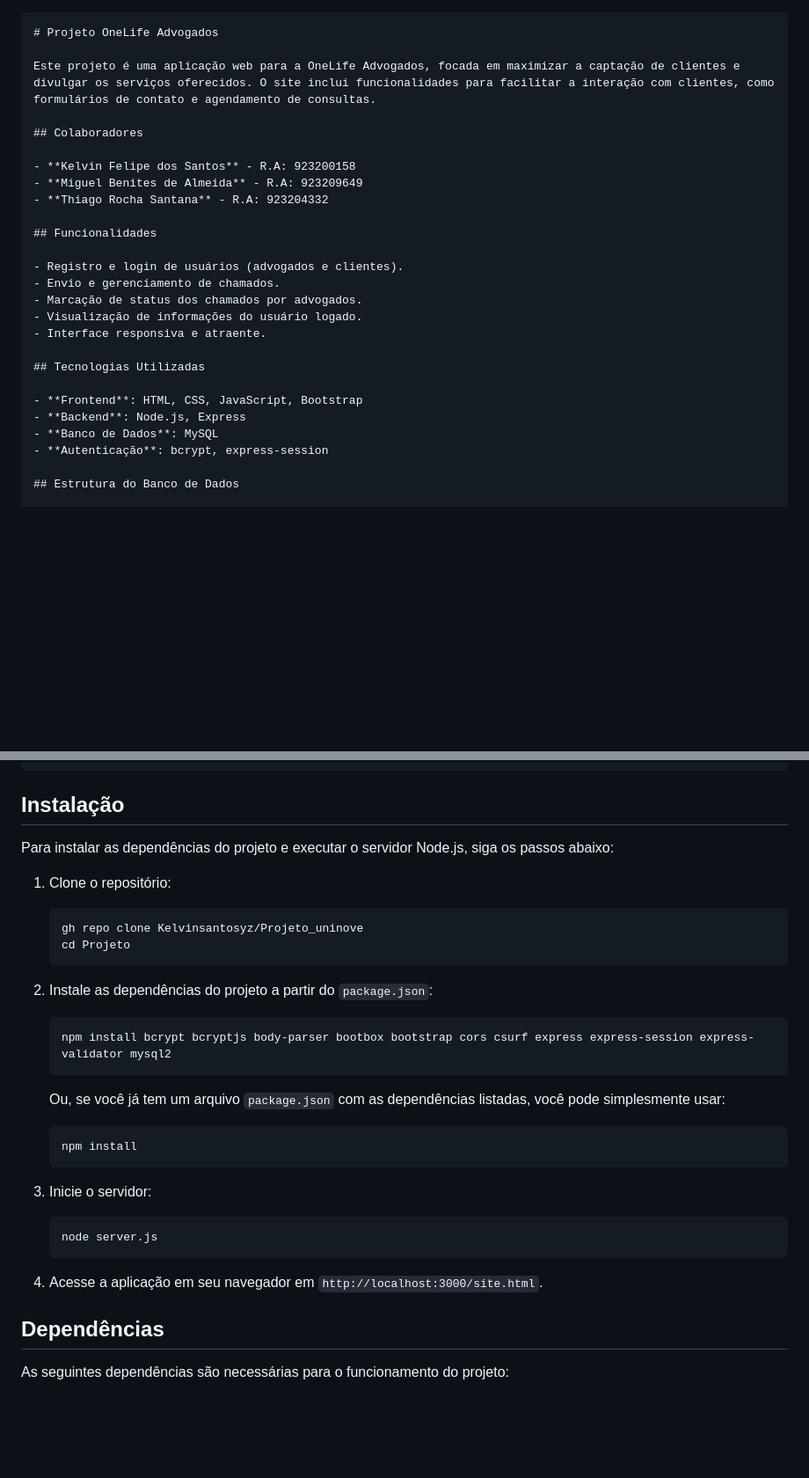
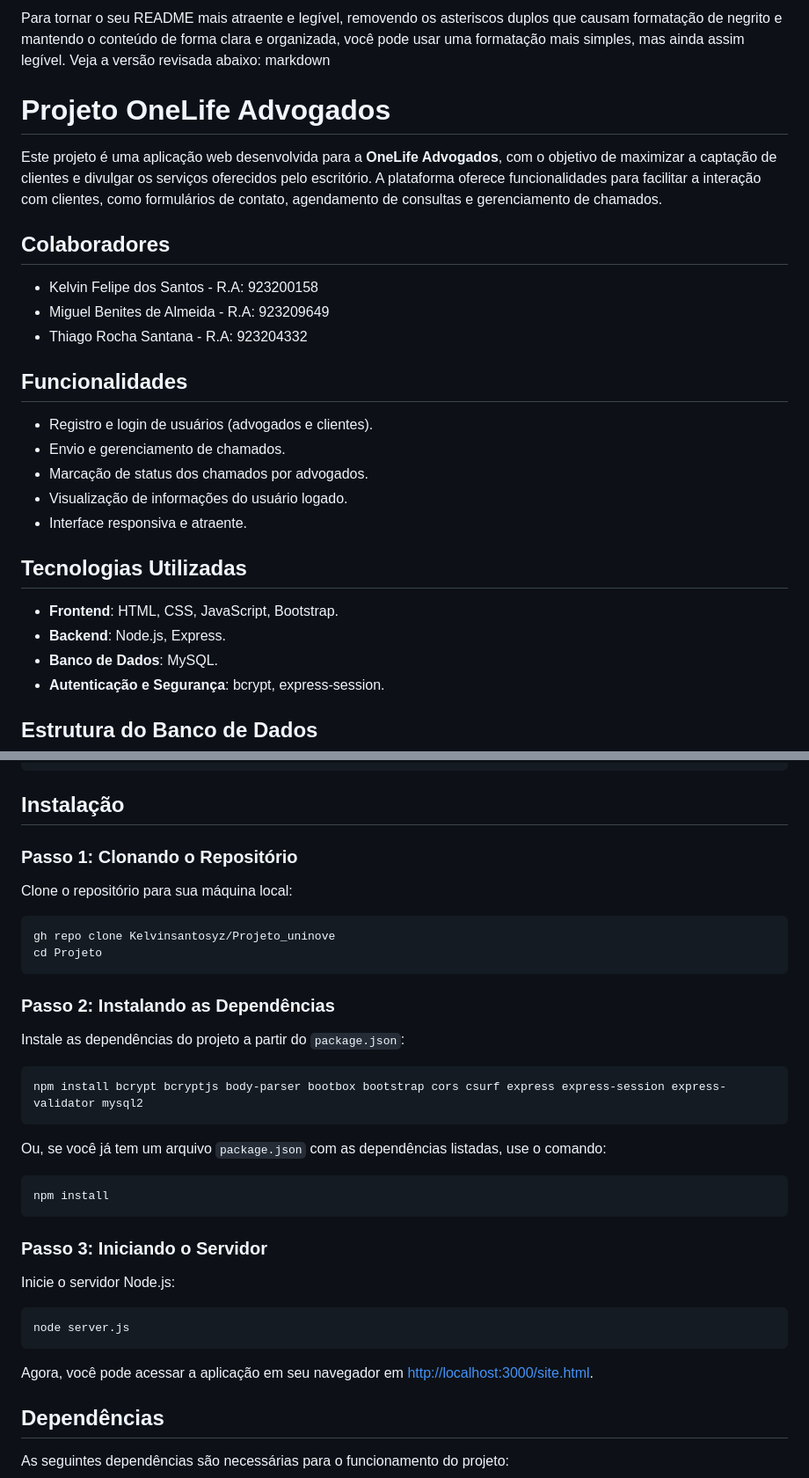
Before and after one commit to Kelvinsantosyz/Projeto_uninove, a Markdown page: README.md, 2 parts joined by grey strips. Shown: that part at 88% size. Drawn GitHub-style; blank space fills up the shorter version.

````diff
--- a/README.md
+++ b/README.md
@@ -1,13 +1,14 @@
-```markdown
+Para tornar o seu README mais atraente e legível, removendo os asteriscos duplos que causam formatação de negrito e mantendo o conteúdo de forma clara e organizada, você pode usar uma formatação mais simples, mas ainda assim legível. Veja a versão revisada abaixo:
+ markdown
 # Projeto OneLife Advogados
 
-Este projeto é uma aplicação web para a OneLife Advogados, focada em maximizar a captação de clientes e divulgar os serviços oferecidos. O site inclui funcionalidades para facilitar a interação com clientes, como formulários de contato e agendamento de consultas.
+Este projeto é uma aplicação web desenvolvida para a **OneLife Advogados**, com o objetivo de maximizar a captação de clientes e divulgar os serviços oferecidos pelo escritório. A plataforma oferece funcionalidades para facilitar a interação com clientes, como formulários de contato, agendamento de consultas e gerenciamento de chamados.
 
 ## Colaboradores
 
-- **Kelvin Felipe dos Santos** - R.A: 923200158
-- **Miguel Benites de Almeida** - R.A: 923209649
-- **Thiago Rocha Santana** - R.A: 923204332
+- Kelvin Felipe dos Santos - R.A: 923200158
+- Miguel Benites de Almeida - R.A: 923209649
+- Thiago Rocha Santana - R.A: 923204332
 
 ## Funcionalidades
 
@@ -19,10 +20,10 @@ Este projeto é uma aplicação web para a OneLife Advogados, focada em maximiza
 
 ## Tecnologias Utilizadas
 
-- **Frontend**: HTML, CSS, JavaScript, Bootstrap
-- **Backend**: Node.js, Express
-- **Banco de Dados**: MySQL
-- **Autenticação**: bcrypt, express-session
+- **Frontend**: HTML, CSS, JavaScript, Bootstrap.
+- **Backend**: Node.js, Express.
+- **Banco de Dados**: MySQL.
+- **Autenticação e Segurança**: bcrypt, express-session.
 
 ## Estrutura do Banco de Dados
 
@@ -61,34 +62,38 @@ CREATE TABLE usuarios (
 
 ## Instalação
 
-Para instalar as dependências do projeto e executar o servidor Node.js, siga os passos abaixo:
+### Passo 1: Clonando o Repositório
 
-1. Clone o repositório:
+Clone o repositório para sua máquina local:
 
-   ```bash
-   gh repo clone Kelvinsantosyz/Projeto_uninove
-   cd Projeto
-   ```
+```bash
+gh repo clone Kelvinsantosyz/Projeto_uninove
+cd Projeto
+```
 
-2. Instale as dependências do projeto a partir do `package.json`:
+### Passo 2: Instalando as Dependências
 
-   ```bash
-   npm install bcrypt bcryptjs body-parser bootbox bootstrap cors csurf express express-session express-validator mysql2
-   ```
+Instale as dependências do projeto a partir do `package.json`:
 
-   Ou, se você já tem um arquivo `package.json` com as dependências listadas, você pode simplesmente usar:
+```bash
+npm install bcrypt bcryptjs body-parser bootbox bootstrap cors csurf express express-session express-validator mysql2
+```
 
-   ```bash
-   npm install
-   ```
+Ou, se você já tem um arquivo `package.json` com as dependências listadas, use o comando:
 
-3. Inicie o servidor:
+```bash
+npm install
+```
 
-   ```bash
-   node server.js
-   ```
+### Passo 3: Iniciando o Servidor
 
-4. Acesse a aplicação em seu navegador em `http://localhost:3000/site.html`.
+Inicie o servidor Node.js:
+
+```bash
+node server.js
+```
+
+Agora, você pode acessar a aplicação em seu navegador em [http://localhost:3000/site.html](http://localhost:3000/site.html).
 
 ## Dependências
 
````
Also changed, not shown: other parts of README.md (+28 -10 lines).
